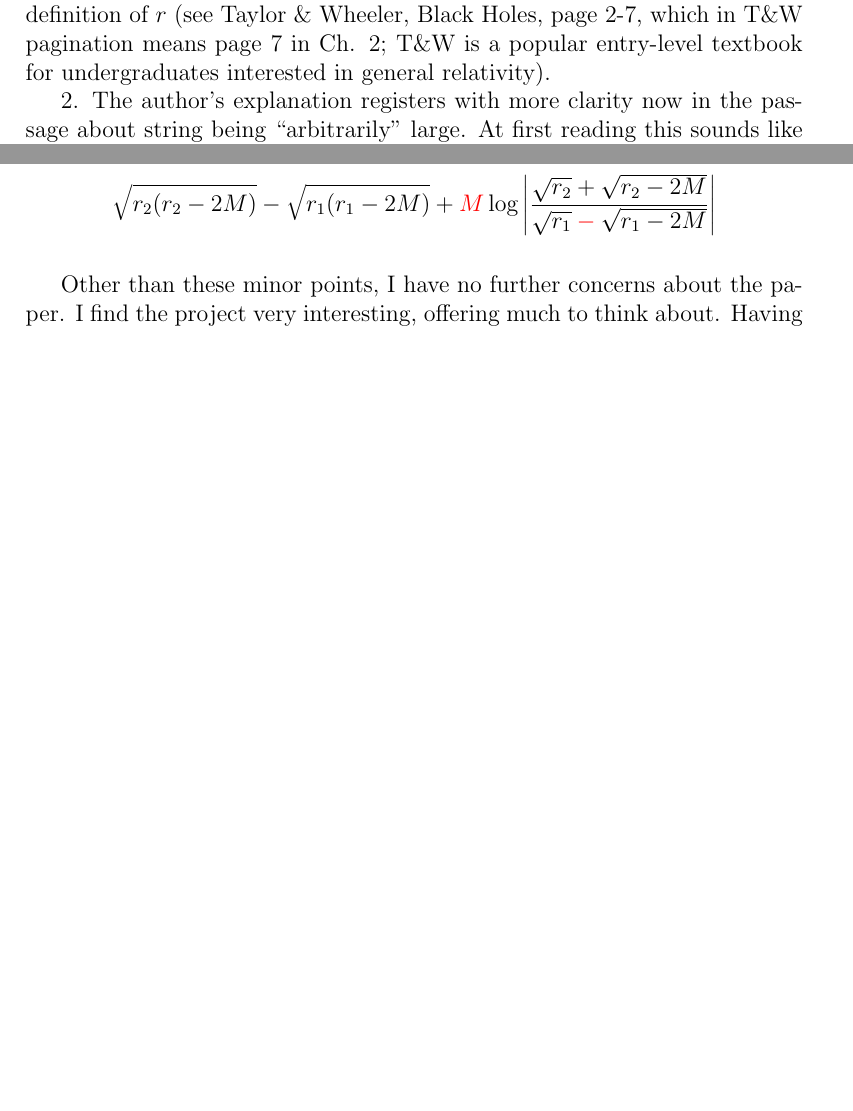
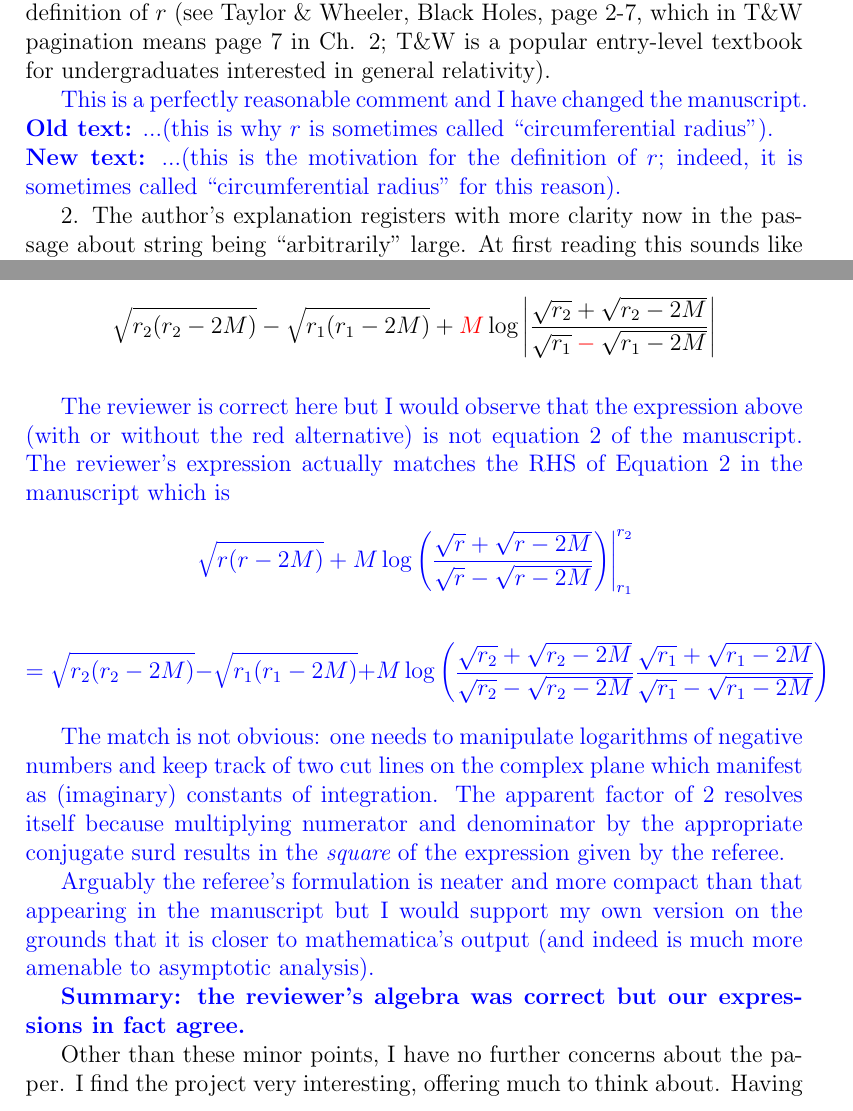
Before and after one commit to RobinHankin/string, a LaTeX document (tpe_edreview2_rebuttal.tex): two parts of pages 1 and 3 of 3 before the commit and two parts of pages 1 and 3 of 4 after it, joined at a grey line, cut so that both start at the same text, the shorter picture padded with empty space. Compiled offline with pdfLaTeX.

Commit message:
work on circumferential radius

```diff
--- a/tpe_edreview2_rebuttal.tex
+++ b/tpe_edreview2_rebuttal.tex
@@ -30,6 +31,15 @@ in T\&W pagination means page 7 in Ch. 2; T\&W is a popular
 entry-level textbook for undergraduates interested in general
 relativity).
 
+\textcolor{blue}{This is a perfectly reasonable comment and
+  I have changed the manuscript.\\
+{\bf Old text:}
+ ...(this is why $r$ is sometimes called ``circumferential radius'').\\
+{\bf New text:} ...(this is the motivation for the definition of $r$;
+indeed, it is  sometimes called ``circumferential radius'' for this
+reason).
+}
+
 2. The author's explanation registers with more clarity now in the
 passage about string being ``arbitrarily" large.  At first reading
 this sounds like the author says that the length of a tight string
@@ -123,6 +143,42 @@ In contrast, Eq (2) reads (points of disagreement in red):
   \color{black}\sqrt{r_1-2M}}\right|
 \]
 
+{\color{blue} The reviewer is correct here but I would observe that
+  the expression above (with or without the red alternative) is not
+  equation 2 of the manuscript.  The reviewer's expression actually
+  matches the RHS of Equation 2 in the manuscript which is
+
+  \[
+  \left.
+  \sqrt{r(r-2M)} +M\log\left(
+  \frac{\sqrt{r}+\sqrt{r-2M}}{\sqrt{r}-\sqrt{r-2M}}\right)
+  \right|_{r_1}^{r_2}
+  \]
+
+  \[
+  =
+  \sqrt{r_2(r_2-2M)}-  \sqrt{r_1(r_1-2M)}
+ +M\log\left(
+ \frac{\sqrt{r_2}+\sqrt{r_2-2M}}{\sqrt{r_2}-\sqrt{r_2-2M}}
+ \frac{\sqrt{r_1}+\sqrt{r_1-2M}}{\sqrt{r_1}-\sqrt{r_1-2M}}
+ \right)
+  \]
+
+The match is not obvious: one needs to manipulate logarithms of
+negative numbers and keep track of two cut lines on the complex plane
+which manifest as (imaginary) constants of integration.  The apparent
+factor of 2 resolves itself because multiplying numerator and
+denominator by the appropriate conjugate surd results in the {\em
+  square} of the expression given by the referee.
+
+Arguably the referee's formulation is neater and more compact than
+that appearing in the manuscript but I would support my own version on
+the grounds that it is closer to mathematica's output (and indeed is
+much more amenable to asymptotic analysis).
+
+{\bf Summary: the reviewer's algebra was correct but our expressions
+  in fact agree.}
+}
 
 Other than these minor points, I have no further concerns about the
 paper. I find the project very interesting, offering much to think
```
Also changed, not shown: string_physics_educator_revision4.tex (+3 -2 lines), tpe_edreview2_rebuttal.tex (13 more changed lines).
